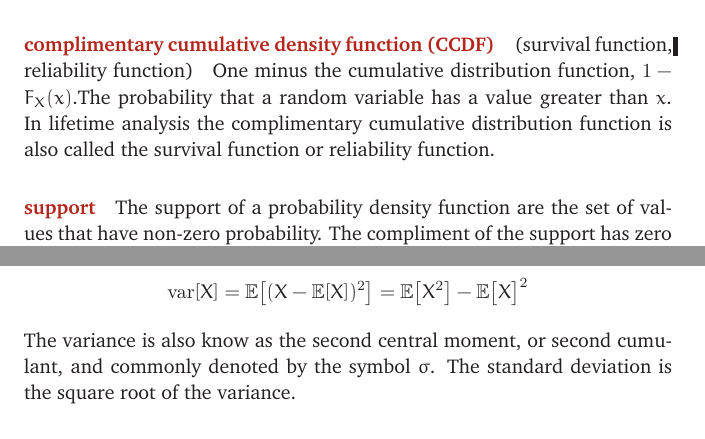
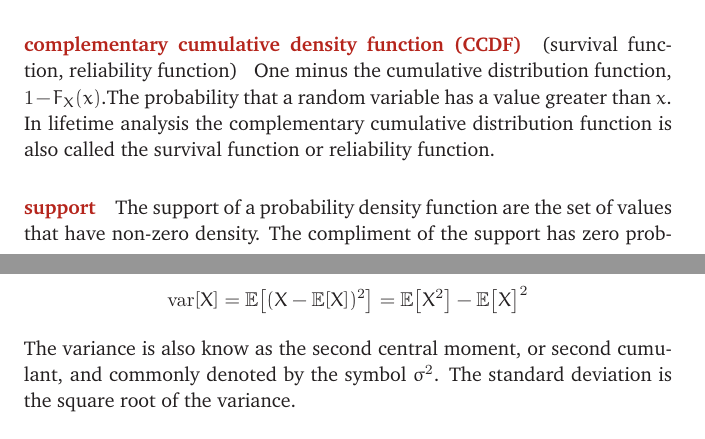
Before and after one commit to gecrooks/fieldguide, a LaTeX document (FieldGuide.tex, which reads ChNotation.tex): two parts of pages 157 and 158 of 198, joined at a grey line, cut so that both start at the same text. Compiled offline with XeLaTeX; a missing font is replaced by an installed copy or a similar font.

Commit message:
Fix typos and spelling (complimentary -> complementary). Kudos: Stefan Huschens

```diff
--- a/ChNotation.tex
+++ b/ChNotation.tex
@@ -110,6 +110,6 @@ P[ a\leq X \leq b] = \int_a^b f_X(x) dx \ . \checked
 
 \paragraph*{cumulative density function (CDF)}
 \index{CDF|see{cumulative distribution function}}
-\index{CCDF|see{complimentary cumulative distribution function}}
+\index{CCDF|see{complementary cumulative distribution function}}
 \index{$F(x)$|see{cumulative distribution function}}
 \index{cumulative distribution function}
@@ -125,21 +125,21 @@ The probability density is equal to the derivative of the distribution function,
 f_X(x) = \frac{d}{dx} F_X(x) \checked
 \notag
 \]
-Negating a scale parameter gives a reversed distribution with the cumulative distribution function replaced by the complimentary cumulative distribution function ($\text{CCDF}=1-\text{CDF}$).
+Negating a scale parameter gives a reversed distribution with the cumulative distribution function replaced by the complementary cumulative distribution function ($\text{CCDF}=1-\text{CDF}$).
 
 
 
-\paragraph*{complimentary cumulative density function (CCDF)}  (survival function, reliability function)
-\index{CCDF|see{complimentary cumulative distribution function}}
-\index{complimentary cumulative distribution function}
+\paragraph*{complementary cumulative density function (CCDF)}  (survival function, reliability function)
+\index{CCDF|see{complementary cumulative distribution function}}
+\index{complementary cumulative distribution function}
 \index{survival function}
 \index{reliability function}
-One minus the cumulative distribution function,  $1-F_X(x)$.\checked The probability that a random variable has a value greater than~$x$. In lifetime analysis the complimentary cumulative distribution function is also called the survival function or reliability function.
+One minus the cumulative distribution function,  $1-F_X(x)$.\checked The probability that a random variable has a value greater than~$x$. In lifetime analysis the complementary cumulative distribution function is also called the survival function or reliability function.
 
 
 
 \paragraph*{support}\index{range}\index{support}\index{image}
-The support of a probability density function are the set of values that have non-zero probability. The compliment of the support has zero probability. The range (or image) of a random variable (the set of values that can be generated) is the support of the corresponding probability density.
+The support of a probability density function are the set of values that have non-zero density. The compliment of the support has zero probability. The range (or image) of a random variable (the set of values that can be generated) is the support of the corresponding probability density.
 
 
 
@@ -164,7 +164,7 @@ Not all interesting distributions have finite means, notably the Cauchy family~\
  \expect\Left[ (X-\expect[X])^2\Right] = \expect\bigl[X^2\bigr] - \expect\bigl[X\bigr]^2
 \notag \checked
 \]
-The variance is also know as the second central moment, or second cumulant, and commonly denoted by the symbol $\sigma$. The standard deviation is the square root of the variance.
+The variance is also know as the second central moment, or second cumulant, and commonly denoted by the symbol $\sigma^2$. The standard deviation is the square root of the variance.
 
 
 \paragraph*{central moment}\index{central moment}
```
Also changed, not shown: ChMath.tex (+3 -3 lines), ChNotation.tex (4 more changed lines).
